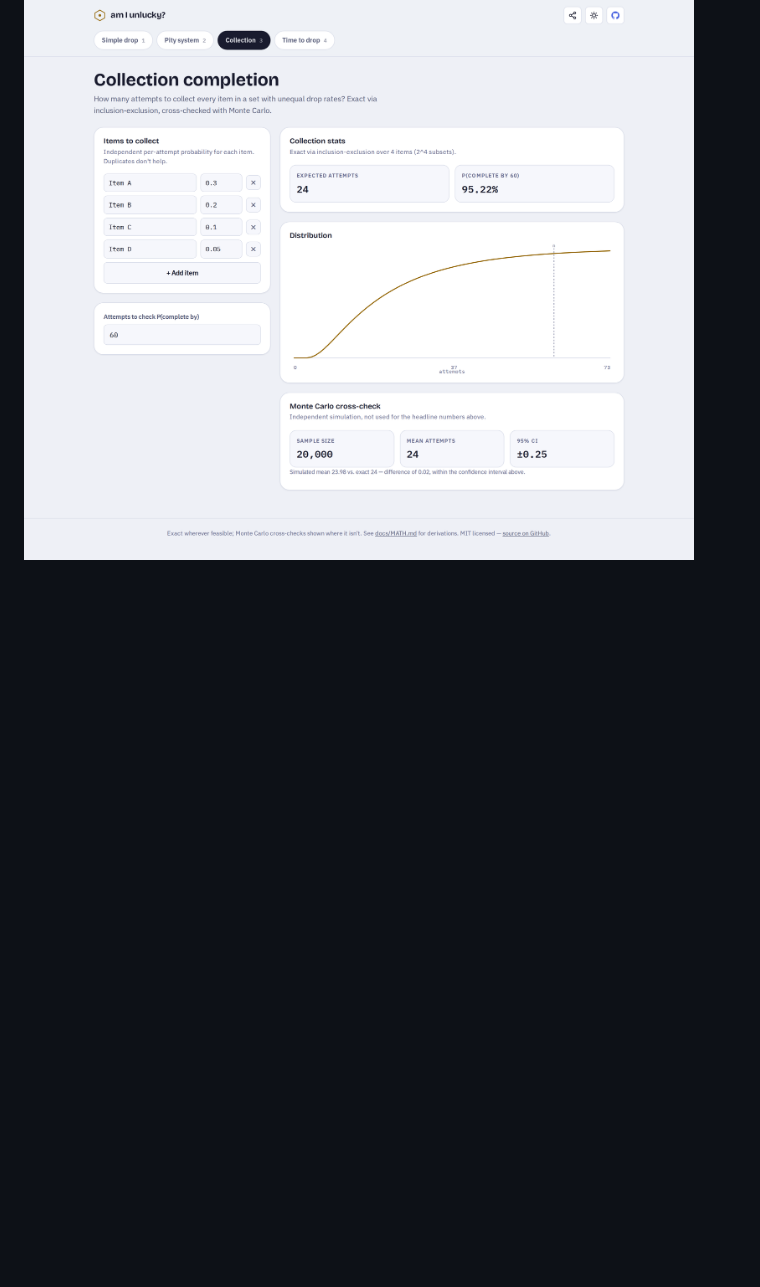
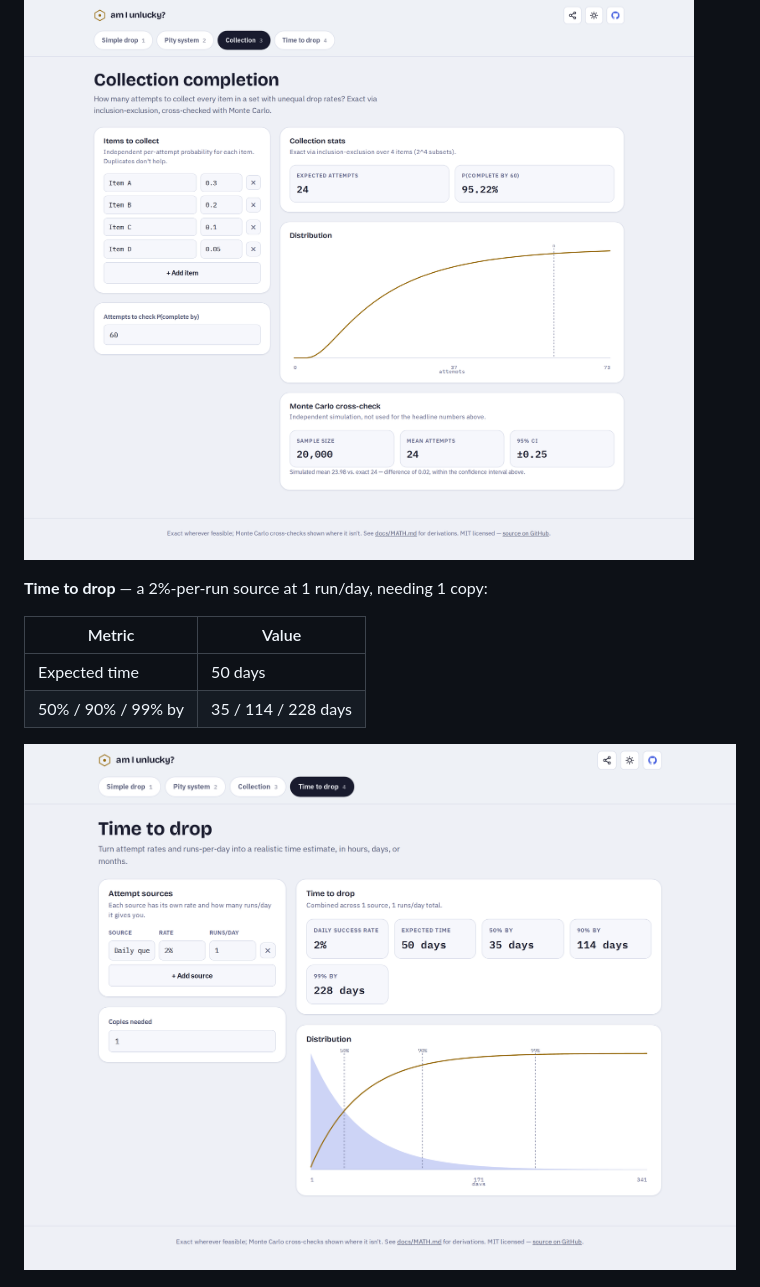
Before and after one commit to antonsoo/am-i-unlucky, a Markdown page: README.md, the part around the change. Drawn GitHub-style; pictures changed too: docs/assets/time-mode.png (added); blank space fills up the shorter version.

Commit message:
docs: add the time-to-drop screenshot and a matching usage example
Every other mode already had a real screenshot and a verified usage
example in the README; time-to-drop was the one gap.

```diff
--- a/README.md
+++ b/README.md
@@ -64,6 +64,15 @@ The two methods agree to within the simulation's own confidence interval — see
 
 ![Collection mode with Monte Carlo cross-check](./docs/assets/collection-mode.png)
 
+**Time to drop** — a 2%-per-run source at 1 run/day, needing 1 copy:
+
+| Metric             | Value               |
+| ------------------ | ------------------- |
+| Expected time      | 50 days             |
+| 50% / 90% / 99% by | 35 / 114 / 228 days |
+
+![Time to drop mode](./docs/assets/time-mode.png)
+
 ![Exported luck card](./docs/assets/luck-card.png)
 
 ## How it works
```
